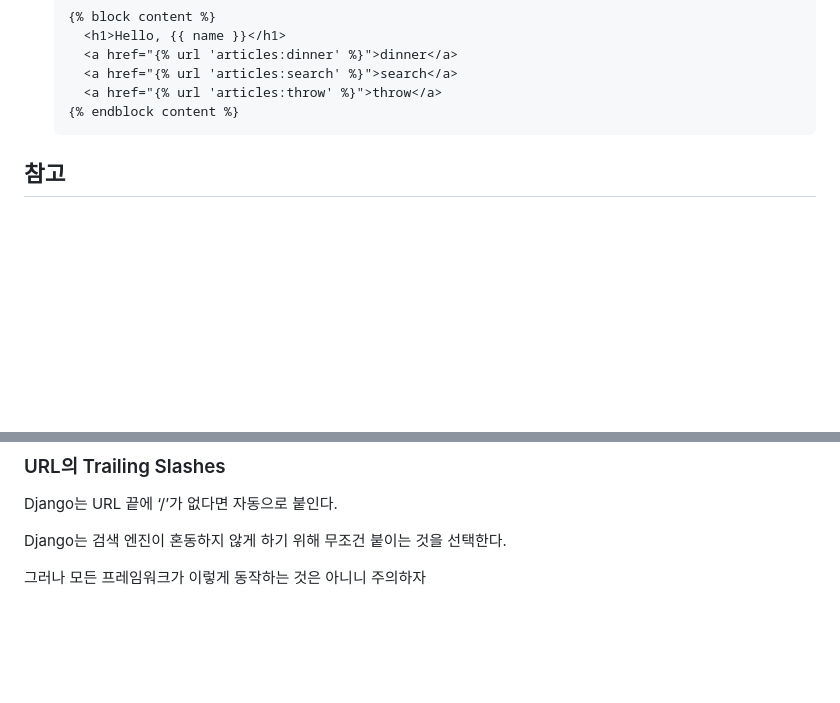
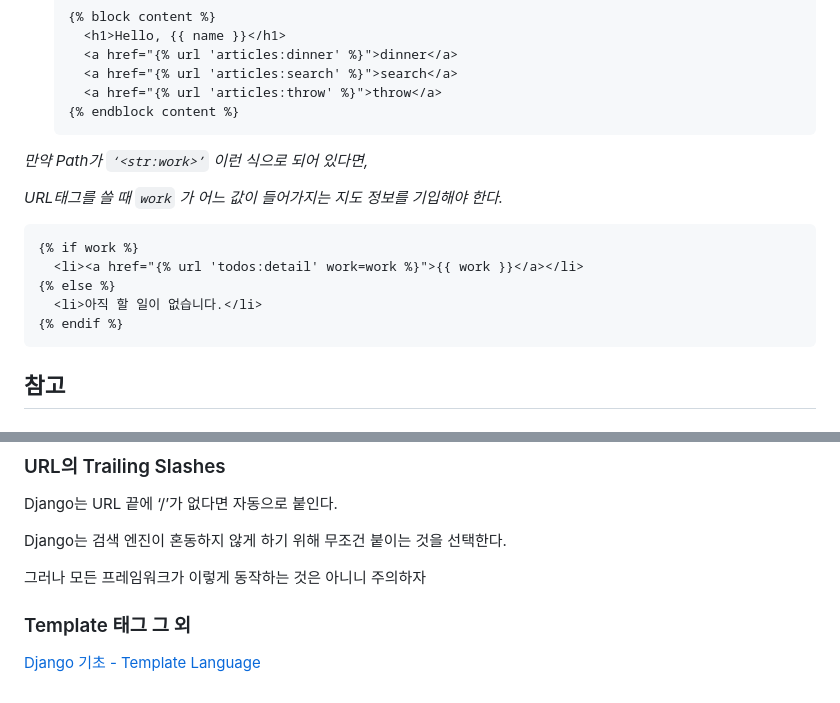
Before and after one commit to 2myunpaper/til, a Markdown page: Web/Django/Template-URLs.md, 2 parts joined by grey strips. GitHub-like rendering; blank space fills up the shorter version.

````diff
--- a/Web/Django/Template-URLs.md
+++ b/Web/Django/Template-URLs.md
@@ -509,6 +509,17 @@ url을 작성하는 모든 곳에서 변경
     {% endblock content %}
     ```
 
+*만약 Path가 `‘<str:work>’` 이런 식으로 되어 있다면,*
+
+*URL태그를 쓸 때 `work` 가 어느 값이 들어가지는 지도 정보를 기입해야 한다.*
+
+```html
+{% if work %}
+  <li><a href="{% url 'todos:detail' work=work %}">{{ work }}</a></li>
+{% else %}
+  <li>아직 할 일이 없습니다.</li>
+{% endif %}
+```
 
 ## 참고
 
@@ -579,3 +590,7 @@ Django는 URL 끝에 ‘/’가 없다면 자동으로 붙인다.
 Django는 검색 엔진이 혼동하지 않게 하기 위해 무조건 붙이는 것을 선택한다.
 
 그러나 모든 프레임워크가 이렇게 동작하는 것은 아니니 주의하자
+
+### Template 태그 그 외
+
+[Django 기초 - Template Language](https://velog.io/@jewon119/Django-%EA%B8%B0%EC%B4%88-Template-Language)
````
Also changed, not shown: Web/Django/ORM.md (added, +372 -0 lines), 1 other file.
